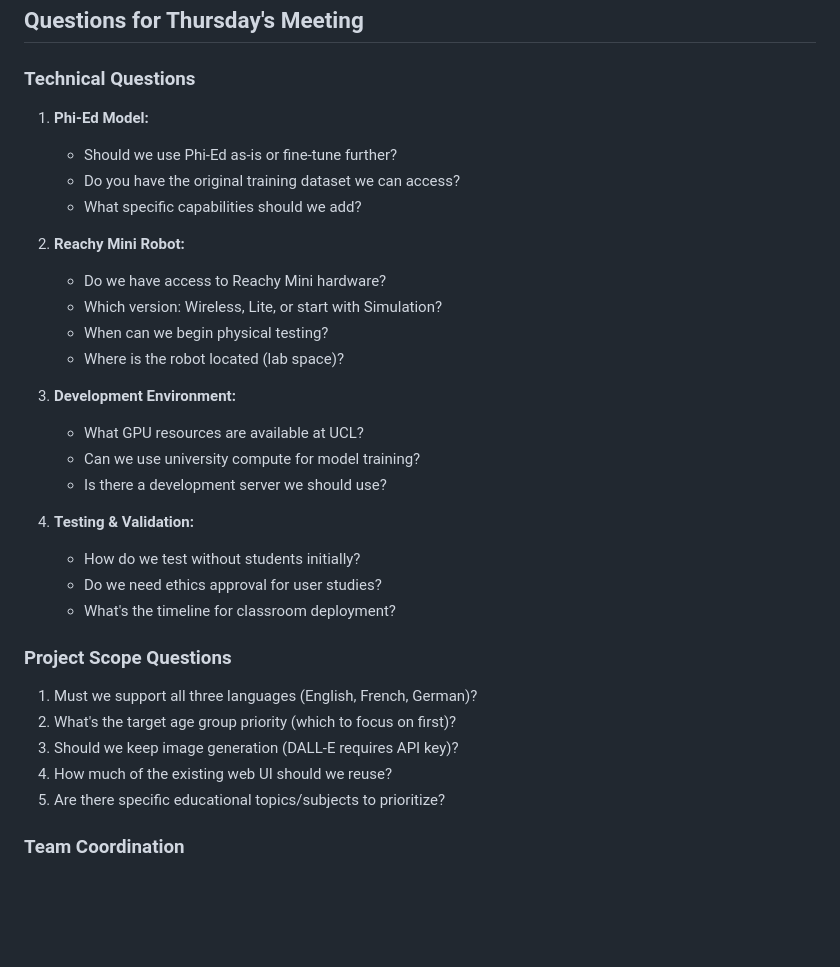
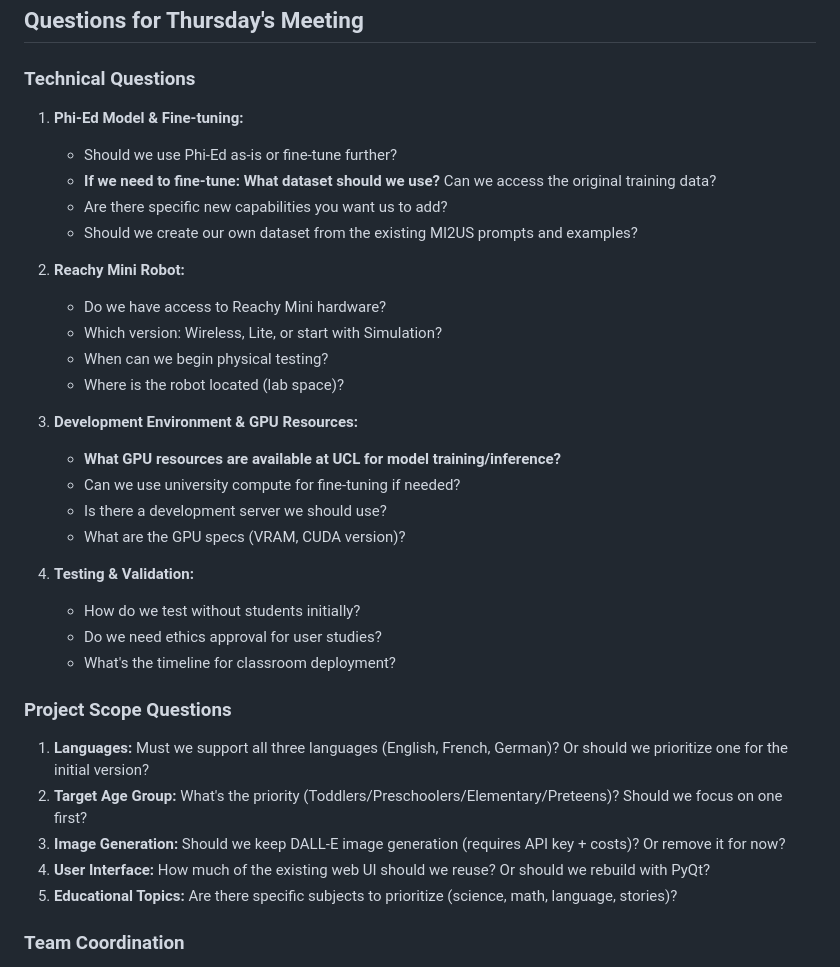
Before and after one commit to MuhammadMaazA/social-robots, a Markdown page: PROGRESS_REPORT.md, the part around the change. GitHub-like rendering; blank space fills up the shorter version.

Commit message:
Add questions about dataset GPU languages age-groups UI

```diff
--- a/PROGRESS_REPORT.md
+++ b/PROGRESS_REPORT.md
@@ -152,10 +152,11 @@ I've created 5 comprehensive documents for the project:
 ## Questions for Thursday's Meeting
 
 ### Technical Questions
-1. **Phi-Ed Model:**
+1. **Phi-Ed Model & Fine-tuning:**
    - Should we use Phi-Ed as-is or fine-tune further?
-   - Do you have the original training dataset we can access?
-   - What specific capabilities should we add?
+   - **If we need to fine-tune: What dataset should we use?** Can we access the original training data?
+   - Are there specific new capabilities you want us to add?
+   - Should we create our own dataset from the existing MI2US prompts and examples?
 
 2. **Reachy Mini Robot:**
    - Do we have access to Reachy Mini hardware?
@@ -163,10 +164,11 @@ I've created 5 comprehensive documents for the project:
    - When can we begin physical testing?
    - Where is the robot located (lab space)?
 
-3. **Development Environment:**
-   - What GPU resources are available at UCL?
-   - Can we use university compute for model training?
+3. **Development Environment & GPU Resources:**
+   - **What GPU resources are available at UCL for model training/inference?**
+   - Can we use university compute for fine-tuning if needed?
    - Is there a development server we should use?
+   - What are the GPU specs (VRAM, CUDA version)?
 
 4. **Testing & Validation:**
    - How do we test without students initially?
@@ -174,11 +176,11 @@ I've created 5 comprehensive documents for the project:
    - What's the timeline for classroom deployment?
 
 ### Project Scope Questions
-1. Must we support all three languages (English, French, German)?
-2. What's the target age group priority (which to focus on first)?
-3. Should we keep image generation (DALL-E requires API key)?
-4. How much of the existing web UI should we reuse?
-5. Are there specific educational topics/subjects to prioritize?
+1. **Languages:** Must we support all three languages (English, French, German)? Or should we prioritize one for the initial version?
+2. **Target Age Group:** What's the priority (Toddlers/Preschoolers/Elementary/Preteens)? Should we focus on one first?
+3. **Image Generation:** Should we keep DALL-E image generation (requires API key + costs)? Or remove it for now?
+4. **User Interface:** How much of the existing web UI should we reuse? Or should we rebuild with PyQt?
+5. **Educational Topics:** Are there specific subjects to prioritize (science, math, language, stories)?
 
 ### Team Coordination
 1. How should Yash and I divide the work?
```
